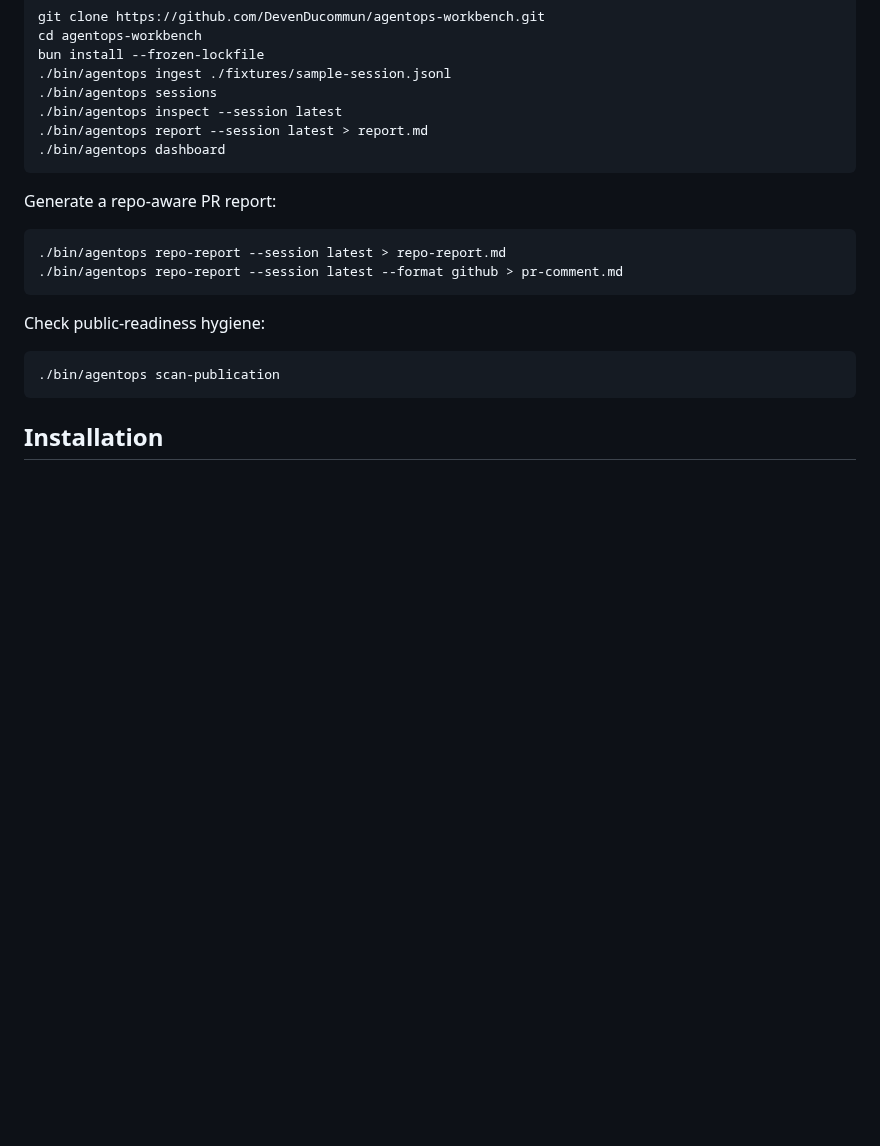
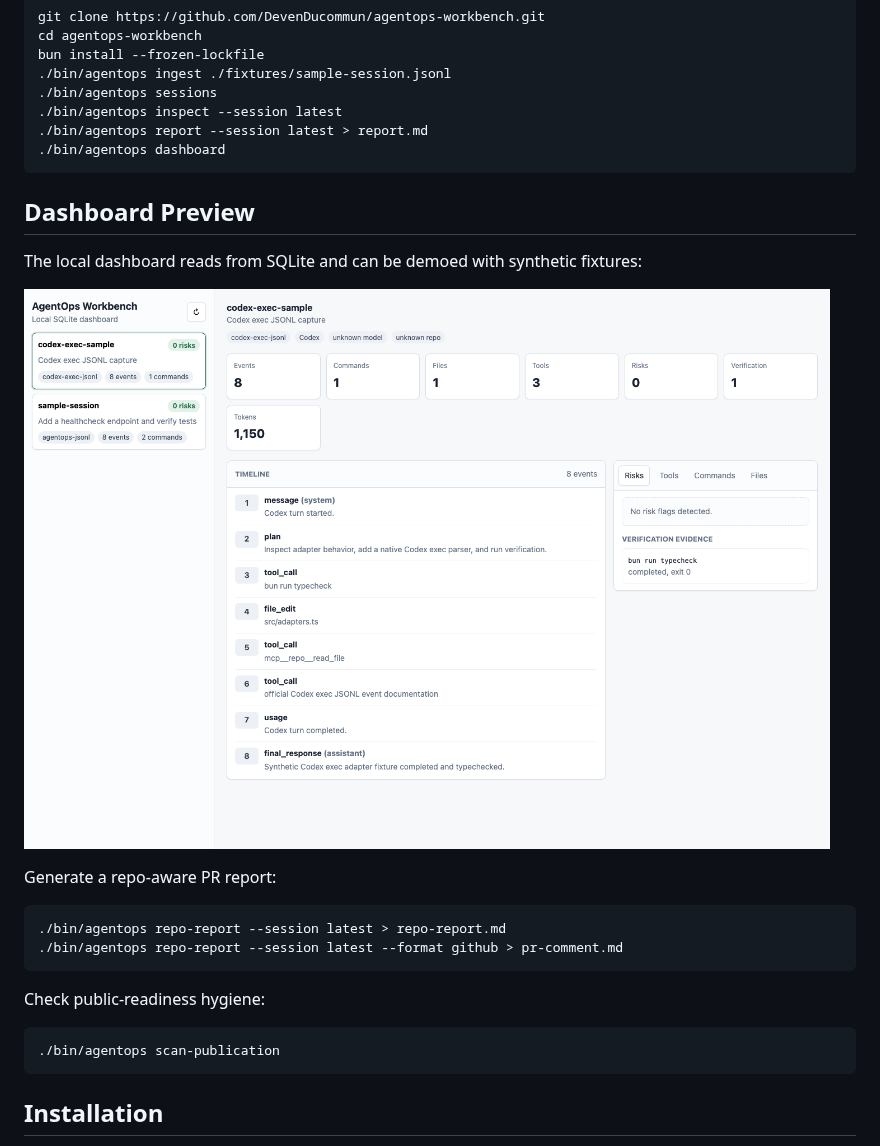
Before and after one commit to DevenDucommun/agentops-workbench, a Markdown page: README.md, the part around the change. Rendered like a GitHub page; pictures changed too: docs/assets/dashboard-v0.4.0.png (added); blank space fills up the shorter version.

Commit message:
Add dashboard preview to README (#29)
Co-authored-by: Deven Ducommun <DevenDucommun@users.noreply.github.com>

````diff
--- a/README.md
+++ b/README.md
@@ -49,6 +49,12 @@ bun install --frozen-lockfile
 ./bin/agentops report --session latest > report.md
 ./bin/agentops dashboard
 ```
+
+## Dashboard Preview
+
+The local dashboard reads from SQLite and can be demoed with synthetic fixtures:
+
+![AgentOps Workbench dashboard showing synthetic Codex exec fixture data](docs/assets/dashboard-v0.4.0.png)
 
 Generate a repo-aware PR report:
 
````
